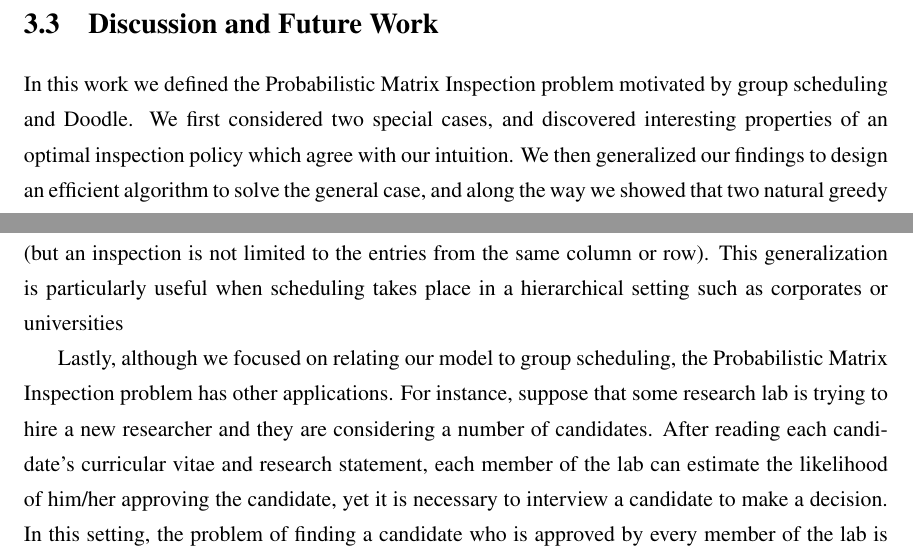
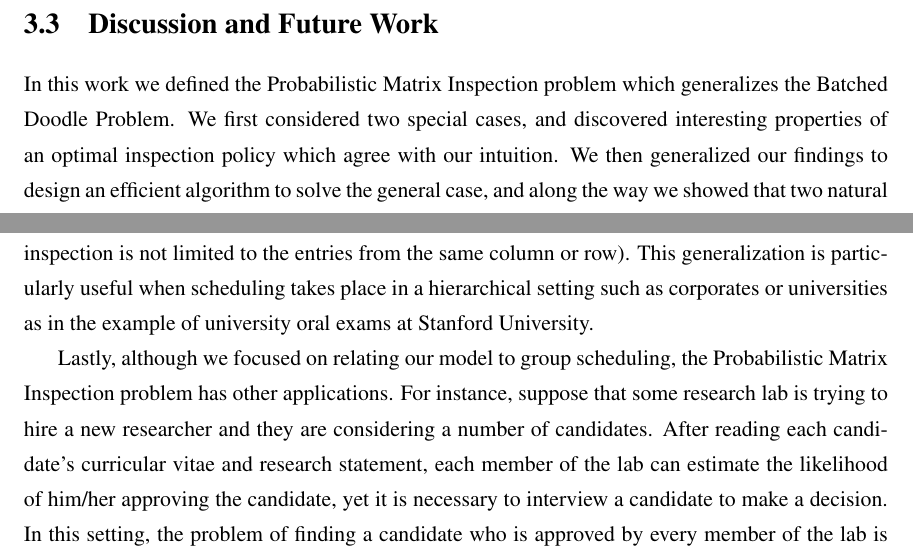
Before and after one commit to haden-tempo/thesis, a LaTeX thesis (main/thesis.tex, which reads main/300_Matrix.tex): two parts of page 41 of 94, joined at a grey line, cut so that both start at the same text. Compiled offline with pdfLaTeX.

Commit message:
(auto save via cron)

```diff
--- a/main/300_Matrix.tex
+++ b/main/300_Matrix.tex
@@ -339,10 +339,10 @@ Its expected cost, $\Exp[C(\pi)]$, is $2.428$, but if we inspect the second colu
 
 
 \section{Discussion and Future Work} \label{matrix:sec:discussion}
-In this work we defined the Probabilistic Matrix Inspection problem motivated by group scheduling and Doodle.
+In this work we defined the Probabilistic Matrix Inspection problem which generalizes the Batched Doodle Problem.
 We first considered two special cases, and discovered interesting properties of an optimal inspection policy which agree with our intuition. We then generalized our findings to design an efficient algorithm to solve the general case, and along the way we showed that two natural greedy algorithms fail to find an optimal solution. While we believe that our technical results make a great starting point for studying and optimizing a group scheduling process, there remain several open problems and future work to be done.
 
-As we discussed in previous chapter, our model and algorithm rely on the assumption that probability estimates on availability of agents are available. We suggested several ideas motivated by previous work in the literature, but it will be important to deploy such ideas into a system, and integrate it with our algorithm. From a theoretical perspective, there remain several open problems. While we assumed that an inspection can be performed on a single entry at unit cost, one can generalize the cost model by allowing an inspection of any subset of entries whose cost depends on, for example, the number of entries being inspected. In the context of group scheduling, an inspection on many entries means querying multiple agents at the same time for one or many outcomes (but an inspection is not limited to the entries from the same column or row). This generalization is particularly useful when scheduling takes place in a hierarchical setting such as corporates or universities
+As we discussed in previous chapter, our model and algorithm rely on the assumption that probability estimates on availability of agents are available. We suggested several ideas motivated by previous work in the literature, but it will be important to deploy such ideas into a system, and integrate it with our algorithm. From a theoretical perspective, there remain several open problems. While we assumed that an inspection can be performed on a single entry at unit cost, one can generalize the cost model by allowing an inspection of any subset of entries whose cost depends on, for example, the number of entries being inspected. In the context of group scheduling, an inspection on many entries means querying multiple agents at the same time for one or many outcomes (but an inspection is not limited to the entries from the same column or row). This generalization is particularly useful when scheduling takes place in a hierarchical setting such as corporates or universities as in the example of  university oral exams at Stanford University.
 
 Lastly, although we focused on relating our model to group scheduling, the Probabilistic Matrix Inspection problem has other applications.
 For instance, suppose that some research lab is trying to hire a new researcher and they are considering a number of candidates.
```
Also changed, not shown: main/thesis.pdf, 2 other files.
